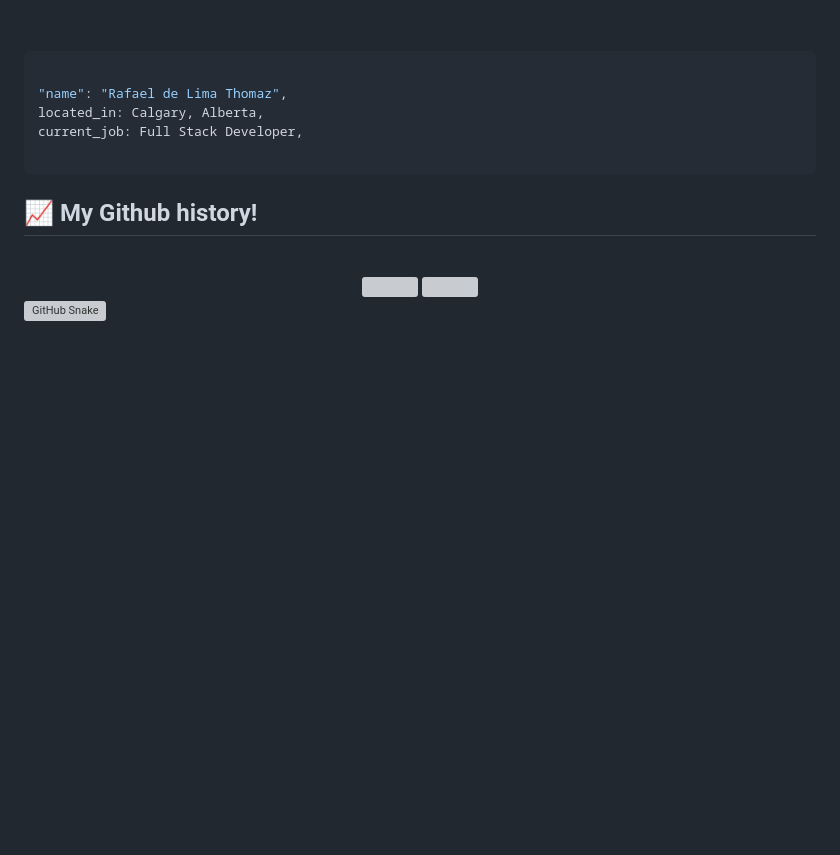
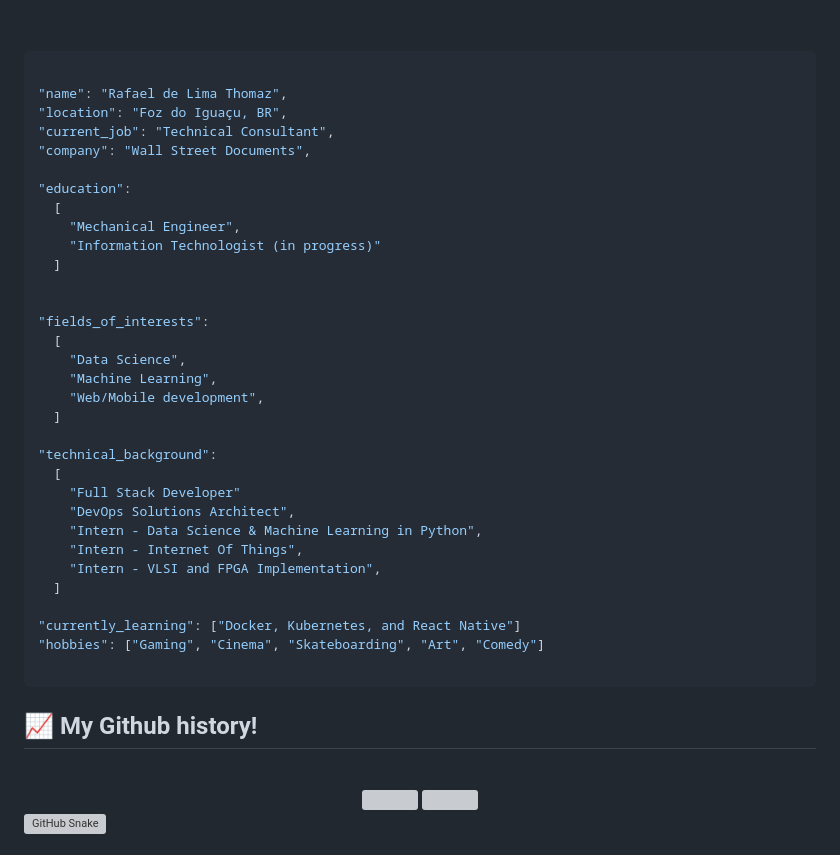
Before and after one commit to RafaeldeLimaThomaz/RafaeldeLimaThomaz, a Markdown page: README.md, the part around the change. Rendered like a GitHub page; blank space fills up the shorter version; grey boxes are pictures that could not be loaded.

`````diff
--- a/README.md
+++ b/README.md
@@ -11,8 +11,35 @@
 ````json
 
 "name": "Rafael de Lima Thomaz",
-located_in: Calgary, Alberta,
-current_job: Full Stack Developer,
+"location": "Foz do Iguaçu, BR",
+"current_job": "Technical Consultant",
+"company": "Wall Street Documents",
+
+"education":
+  [
+    "Mechanical Engineer",
+    "Information Technologist (in progress)"
+  ]
+
+
+"fields_of_interests":
+  [
+    "Data Science",
+    "Machine Learning",
+    "Web/Mobile development",
+  ]
+
+"technical_background":
+  [
+    "Full Stack Developer"
+    "DevOps Solutions Architect",
+    "Intern - Data Science & Machine Learning in Python",
+    "Intern - Internet Of Things",
+    "Intern - VLSI and FPGA Implementation",
+  ]
+
+"currently_learning": ["Docker, Kubernetes, and React Native"]
+"hobbies": ["Gaming", "Cinema", "Skateboarding", "Art", "Comedy"]
 
 ````
 
`````
